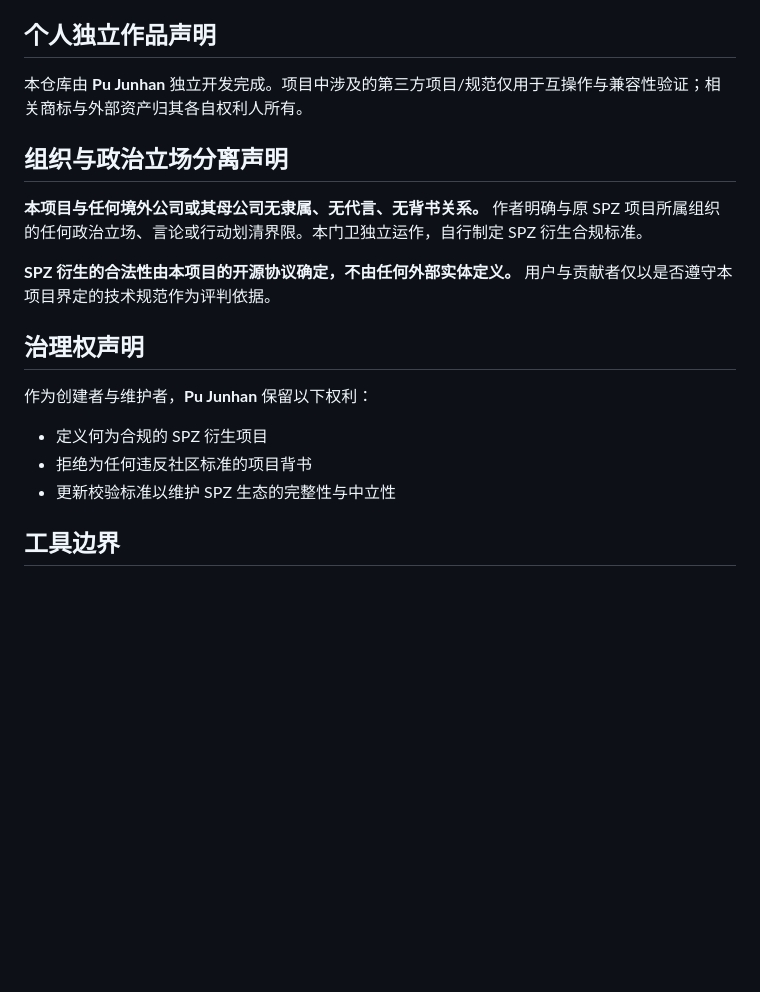
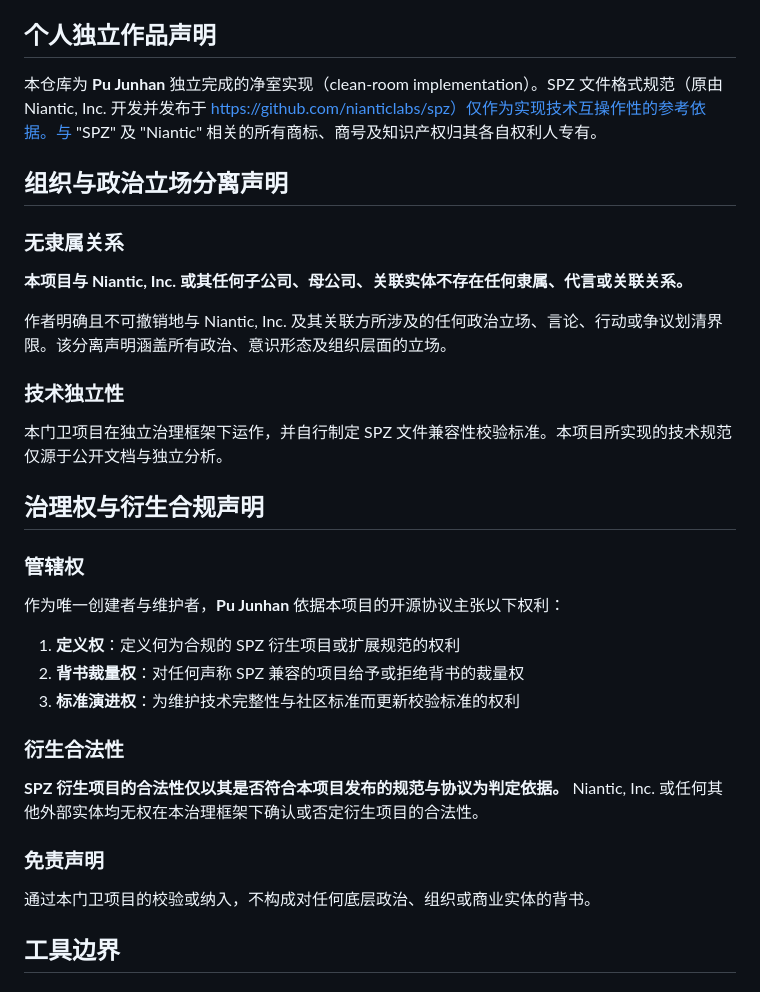
Before and after one commit to spz-ecosystem/spz_gatekeeper, a Markdown page: README-zh.md, the part around the change. Rendered like a GitHub page; blank space fills up the shorter version.

```diff
--- a/README-zh.md
+++ b/README-zh.md
@@ -9,18 +9,31 @@
 - 起始年份：**2026**
 
 ## 个人独立作品声明
-本仓库由 **Pu Junhan** 独立开发完成。项目中涉及的第三方项目/规范仅用于互操作与兼容性验证；相关商标与外部资产归其各自权利人所有。
+本仓库为 **Pu Junhan** 独立完成的净室实现（clean-room implementation）。SPZ 文件格式规范（原由 Niantic, Inc. 开发并发布于 https://github.com/nianticlabs/spz）仅作为实现技术互操作性的参考依据。与 "SPZ" 及 "Niantic" 相关的所有商标、商号及知识产权归其各自权利人专有。
 
 ## 组织与政治立场分离声明
-**本项目与任何境外公司或其母公司无隶属、无代言、无背书关系。** 作者明确与原 SPZ 项目所属组织的任何政治立场、言论或行动划清界限。本门卫独立运作，自行制定 SPZ 衍生合规标准。
 
-**SPZ 衍生的合法性由本项目的开源协议确定，不由任何外部实体定义。** 用户与贡献者仅以是否遵守本项目界定的技术规范作为评判依据。
+### 无隶属关系
+**本项目与 Niantic, Inc. 或其任何子公司、母公司、关联实体不存在任何隶属、代言或关联关系。**
 
-## 治理权声明
-作为创建者与维护者，**Pu Junhan** 保留以下权利：
-- 定义何为合规的 SPZ 衍生项目
-- 拒绝为任何违反社区标准的项目背书
-- 更新校验标准以维护 SPZ 生态的完整性与中立性
+作者明确且不可撤销地与 Niantic, Inc. 及其关联方所涉及的任何政治立场、言论、行动或争议划清界限。该分离声明涵盖所有政治、意识形态及组织层面的立场。
+
+### 技术独立性
+本门卫项目在独立治理框架下运作，并自行制定 SPZ 文件兼容性校验标准。本项目所实现的技术规范仅源于公开文档与独立分析。
+
+## 治理权与衍生合规声明
+
+### 管辖权
+作为唯一创建者与维护者，**Pu Junhan** 依据本项目的开源协议主张以下权利：
+1. **定义权**：定义何为合规的 SPZ 衍生项目或扩展规范的权利
+2. **背书裁量权**：对任何声称 SPZ 兼容的项目给予或拒绝背书的裁量权
+3. **标准演进权**：为维护技术完整性与社区标准而更新校验标准的权利
+
+### 衍生合法性
+**SPZ 衍生项目的合法性仅以其是否符合本项目发布的规范与协议为判定依据。** Niantic, Inc. 或任何其他外部实体均无权在本治理框架下确认或否定衍生项目的合法性。
+
+### 免责声明
+通过本门卫项目的校验或纳入，不构成对任何底层政治、组织或商业实体的背书。
 
 ## 工具边界
 
```
Also changed, not shown: README.md (+21 -8 lines).
